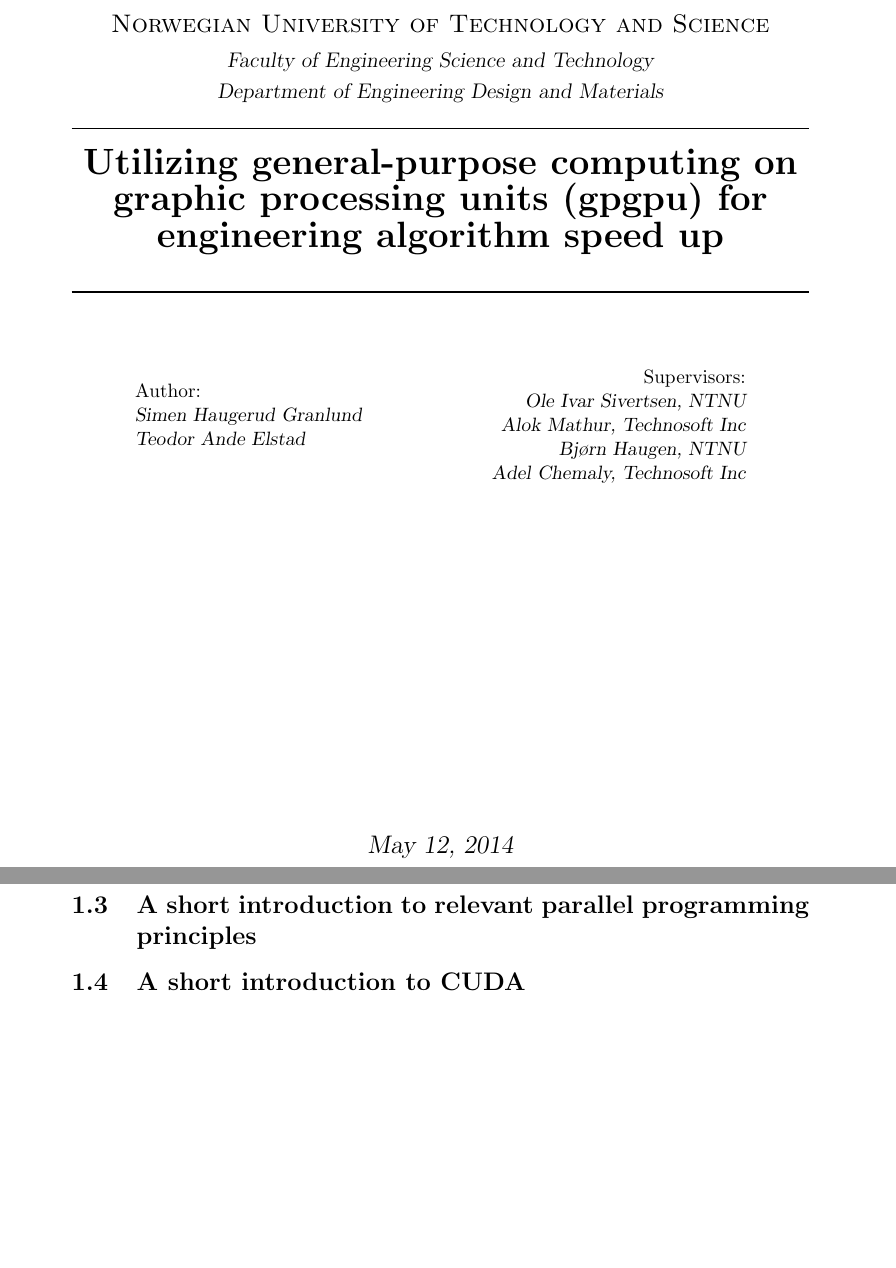
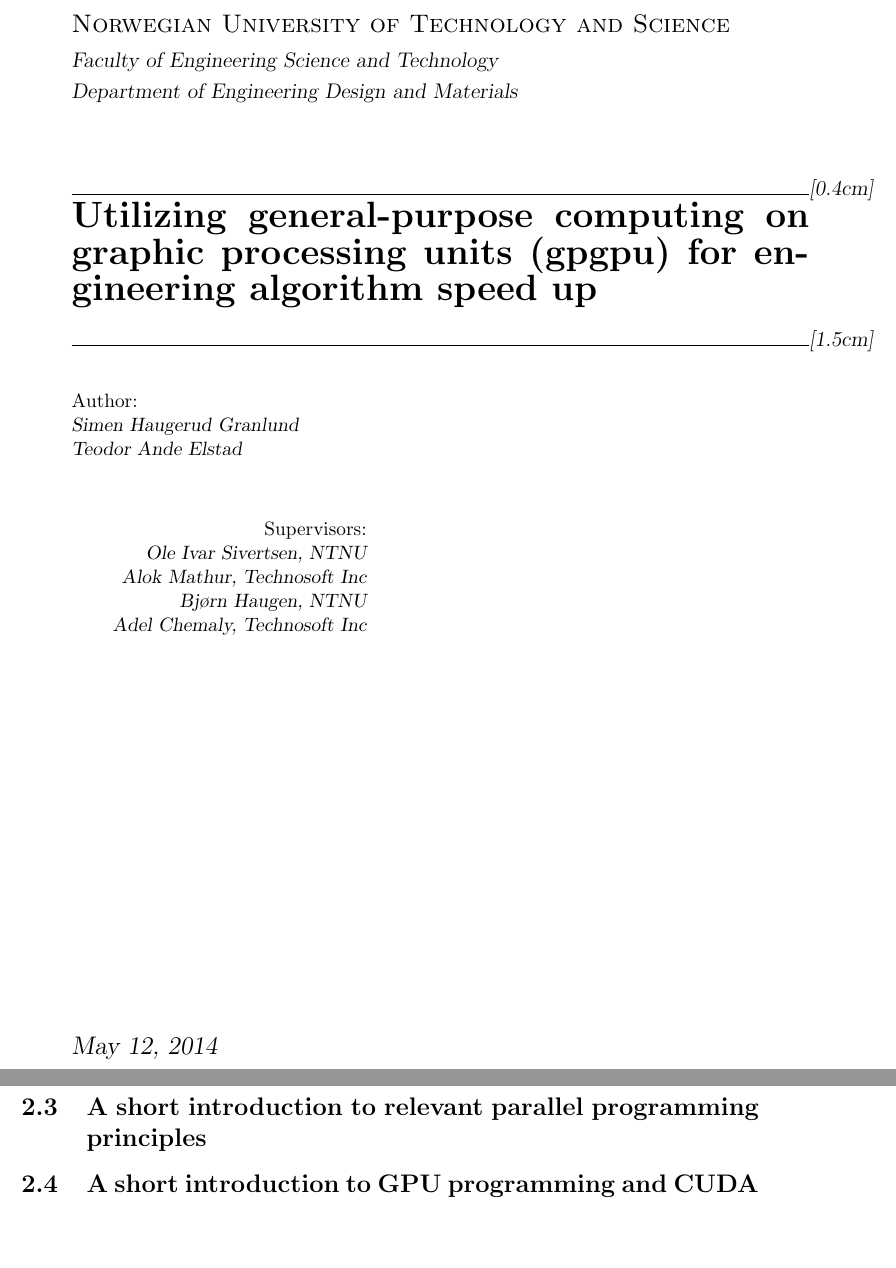
Before and after one commit to hgranlund/tsi-gpgpu, a LaTeX document (report/main.tex, which reads report/tex/background.tex, report/tex/titlepage.tex): two parts of pages 1 and 9 of 31 before the commit and two parts of pages 1 and 11 of 34 after it, joined at a grey line, cut so that both start at the same text. Compiled offline with pdfLaTeX.

Commit message:
updated contents

```diff
--- a/report/tex/background.tex
+++ b/report/tex/background.tex
@@ -14,7 +14,7 @@
 
 % subsection a_short_introduction_to_relevant_parallel_programming_principles (end)
 
-\subsection{A short introduction to CUDA} % (fold)
-\label{sub:a_short_introduction_to_cuda}
+\subsection{A short introduction to GPU programming and CUDA} % (fold)
+\label{sub:a_short_introduction_to_gpu_programming_and_cuda}
 
-% subsection a_short_introduction_to_cuda (end)
+% subsection a_short_introduction_to_gpu_programming_and_cuda (end)
--- a/report/tex/titlepage.tex
+++ b/report/tex/titlepage.tex
@@ -16,9 +14,9 @@
 %	TITLE SECTION
 %----------------------------------------------------------------------------------------
 
-\HRule \\[0.4cm]
-{ \LARGE \bfseries \textup{\mytitle }}\\[0.4cm] % Title of your document
-\HRule \\[1.5cm]
+\HRule[0.4cm]
+{ \LARGE \bfseries \textup{\mytitle}}\\[0.4cm] % Title of your document
+\HRule[1.5cm]
 
 %----------------------------------------------------------------------------------------
 %	AUTHOR SECTION
```
Also changed, not shown: report/main.tex (+1 -0 lines), report/tex/introduction.tex (added, +2 -0 lines), report/tex/preface.tex (line endings or trailing spaces), report/tex/titlepage.tex (4 more changed lines).
